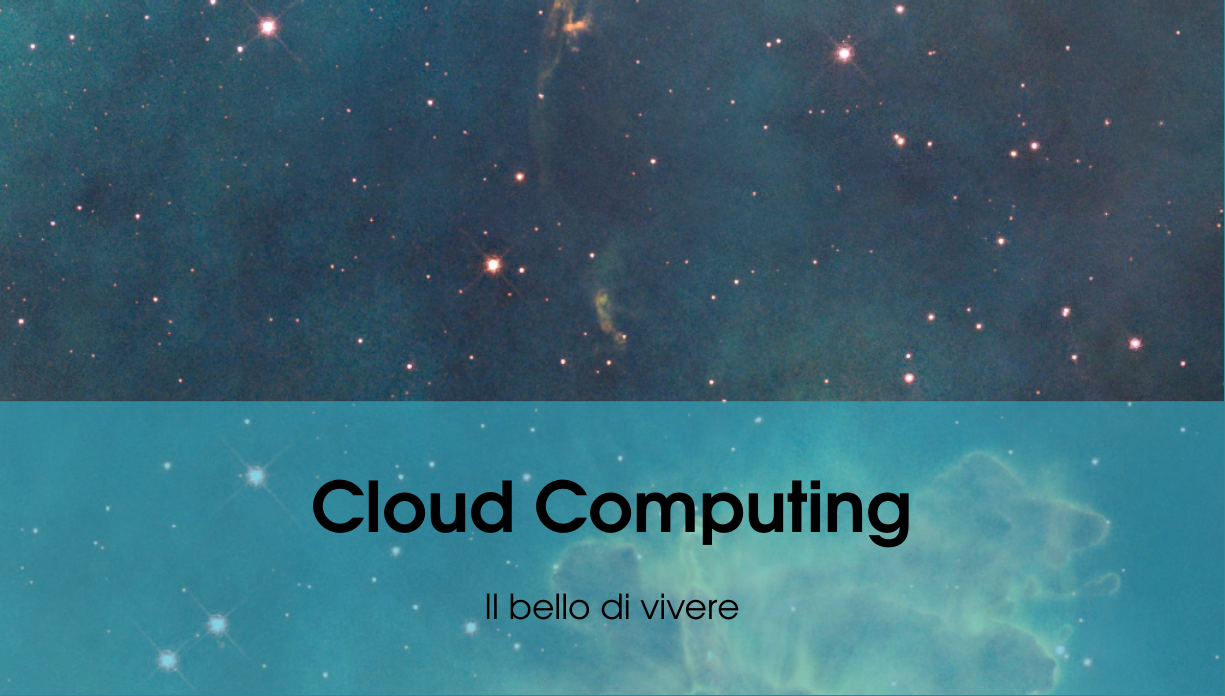
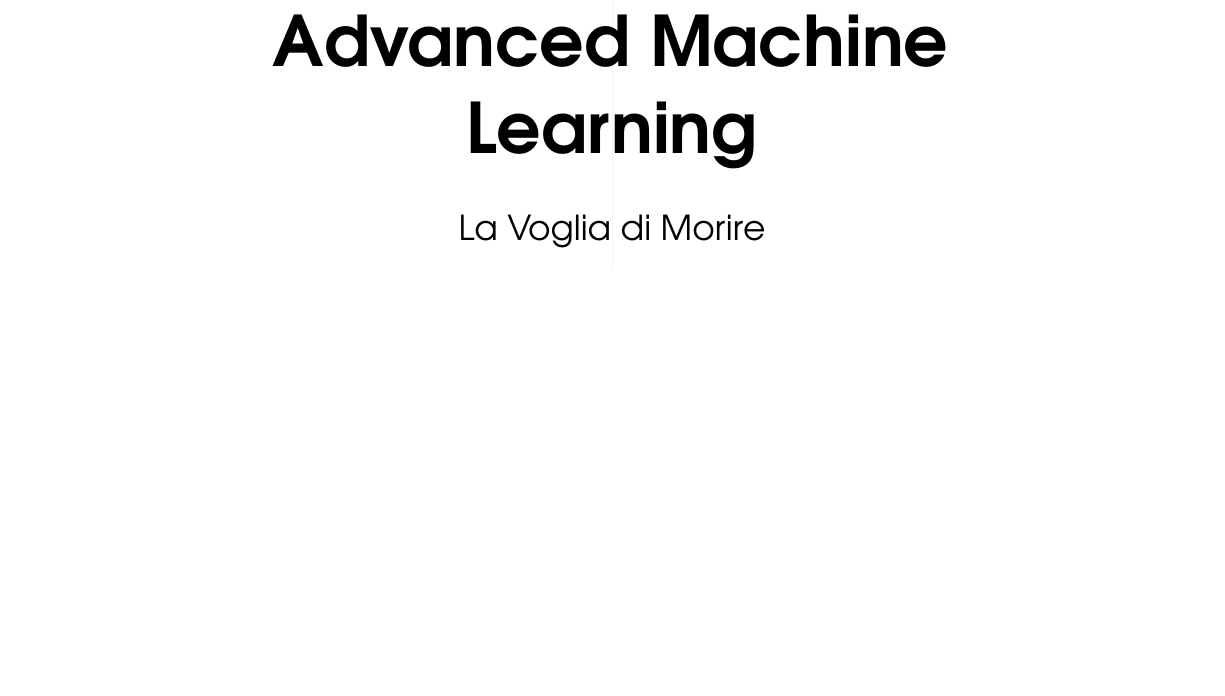
Before and after one commit to HashtagViinz/AML_Note, a LaTeX book (main.tex): part of page 1 of 3, cut at the place of the change, the shorter picture padded with empty space. Compiled offline with pdfLaTeX.

```diff
--- a/main.tex
+++ b/main.tex
@@ -52,4 +52,3 @@
 
 \begingroup
 \thispagestyle{empty}
-\AddToShipoutPicture*{\put(0,0){\includegraphics[scale=1.25]{esahubble}}} % Image background
@@ -56,8 +64,8 @@
 \centering
-\vspace*{5cm}
+\vspace*{6cm}
 \par\normalfont\fontsize{35}{35}\sffamily\selectfont
-\textbf{Cloud Computing}\\
-{\LARGE Il bello di vivere}\par % Book title
+\textbf{Advanced Machine Learning}\\
+{\LARGE La Voglia di Morire}\par % Book title
 \vspace*{0.5cm}
 {\Huge Vincenzo Salvatore}\par % Author name
 \vspace*{0.25cm}
```
Also changed, not shown: main.tex (13 more changed lines).
